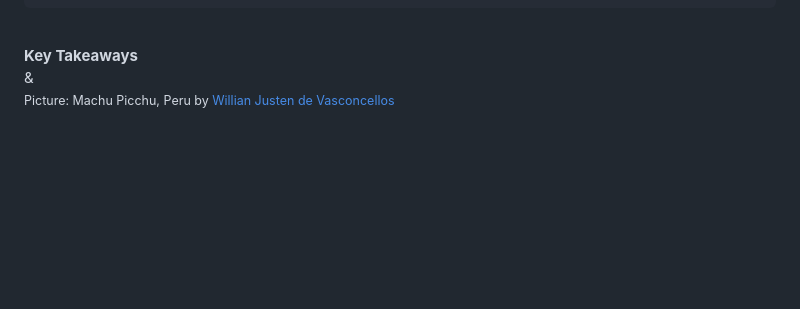
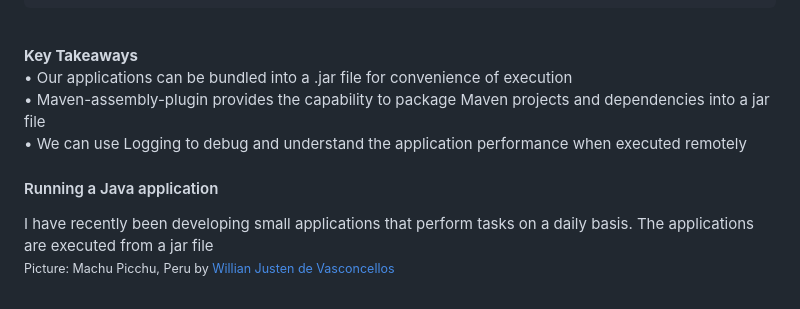
Before and after one commit to 4neesh/DevBlog, a Markdown page: src/blogInProgress/004PackagingMaven.md, the part around the change. Rendered like a GitHub page; blank space fills up the shorter version.

```diff
--- a/src/blogInProgress/004PackagingMaven.md
+++ b/src/blogInProgress/004PackagingMaven.md
@@ -12,8 +12,13 @@ tags:
 ---
 <br>
 <strong>Key Takeaways</strong><br>
-&
+&#8226; Our applications can be bundled into a .jar file for convenience of execution<br>
+&#8226; Maven-assembly-plugin provides the capability to package Maven projects and dependencies into a jar file<br>
+&#8226; We can use Logging to debug and understand the application performance when executed remotely<br>
 
+
+<h4>Running a Java application</h4>
+I have recently been developing small applications that perform tasks on a daily basis. The applications are executed from a jar file
 
 
 <small style="float: right;" >Picture: Machu Picchu, Peru by <a target="_blank" href="https://unsplash.com/@willianjusten">Willian Justen de Vasconcellos</small></a><br>
```
Also changed, not shown: src/blogInProgress/005ResolvingHashConflicts.md (added, +19 -0 lines), src/images/003AfterReturning.png, src/images/003Flow.png, 1 other file.
